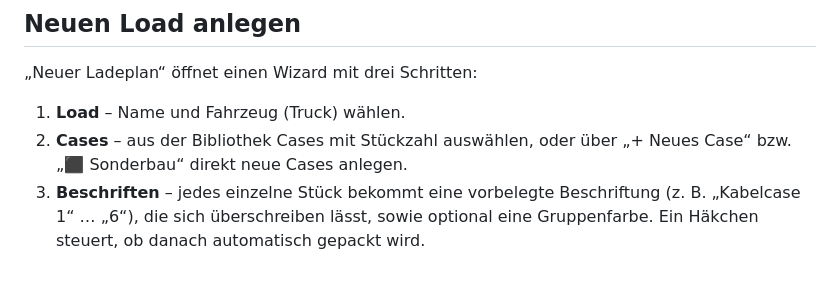
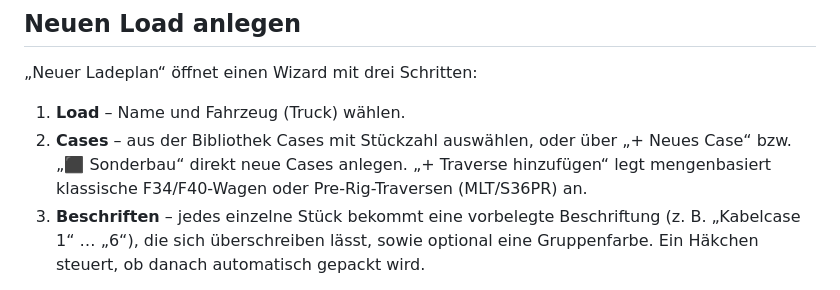
Before and after one commit to M4dm0nky/Truckload, a Markdown page: README.md, the part around the change. Rendered like a GitHub page.

Commit message:
docs: „+ Traverse hinzufügen“ im Wizard-Walkthrough der README erwähnen
Schritt 2 („Cases“) im Abschnitt „Neuen Load anlegen“ nannte bisher nur
„+ Neues Case“/„⬛ Sonderbau“ – der in Task 3 ergänzte Knopf
„+ Traverse hinzufügen“ fehlte in der eigenen Wizard-Beschreibung, obwohl
das CHANGELOG ihn schon nennt. Ein Satz ergänzt, gleicher Ton/Länge wie
die bestehenden beiden Einträge.

Co-Authored-By: Claude Sonnet 5 <noreply@anthropic.com>

```diff
--- a/README.md
+++ b/README.md
@@ -48,7 +48,7 @@ So hast du immer ein Backup für den Fall, dass der lokale Browser-Speicher gel
 „Neuer Ladeplan“ öffnet einen Wizard mit drei Schritten:
 
 1. **Load** – Name und Fahrzeug (Truck) wählen.
-2. **Cases** – aus der Bibliothek Cases mit Stückzahl auswählen, oder über „+ Neues Case“ bzw. „⬛ Sonderbau“ direkt neue Cases anlegen.
+2. **Cases** – aus der Bibliothek Cases mit Stückzahl auswählen, oder über „+ Neues Case“ bzw. „⬛ Sonderbau“ direkt neue Cases anlegen. „+ Traverse hinzufügen“ legt mengenbasiert klassische F34/F40-Wagen oder Pre-Rig-Traversen (MLT/S36PR) an.
 3. **Beschriften** – jedes einzelne Stück bekommt eine vorbelegte Beschriftung (z. B. „Kabelcase 1“ … „6“), die sich überschreiben lässt, sowie optional eine Gruppenfarbe. Ein Häkchen steuert, ob danach automatisch gepackt wird.
 
 „Fertig“ legt den Load an und packt ihn bei aktiviertem Häkchen automatisch in den Truck.
```
